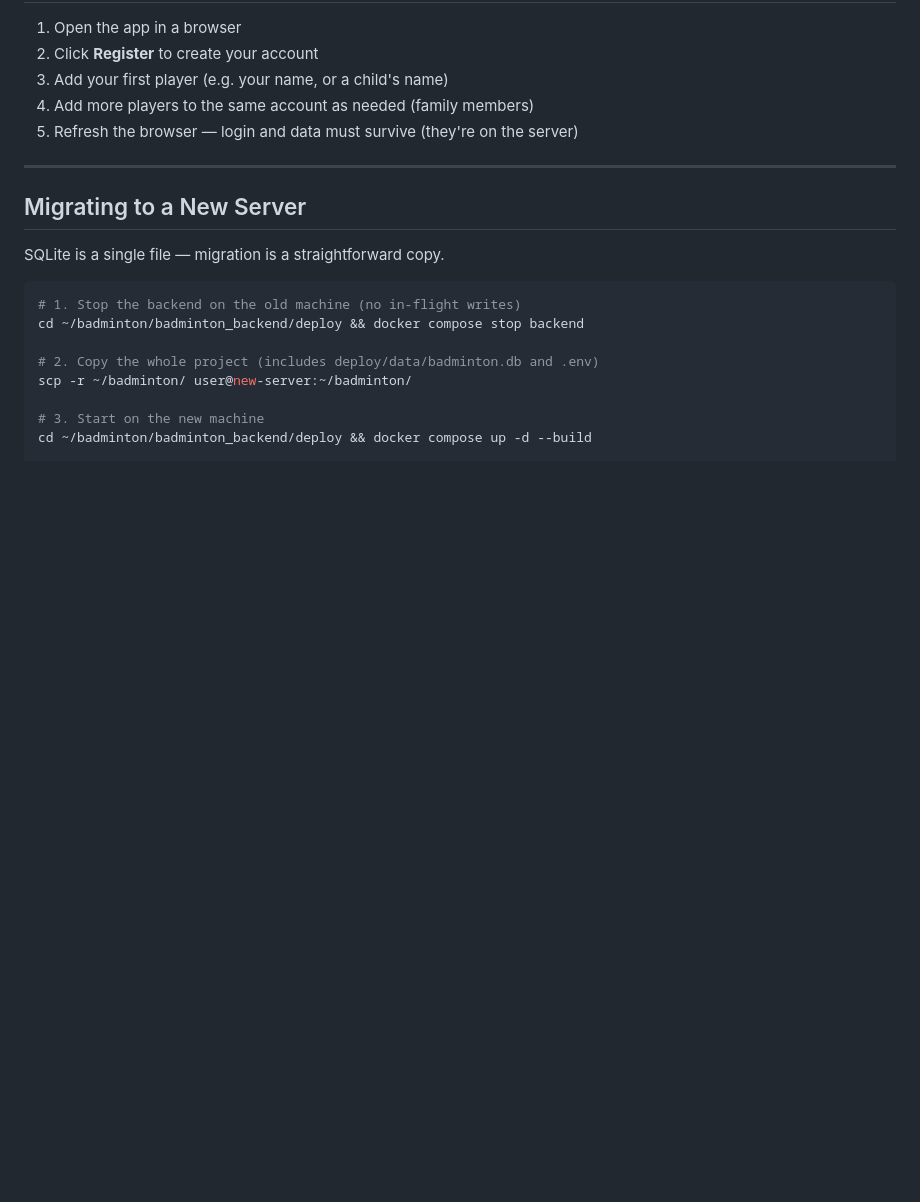
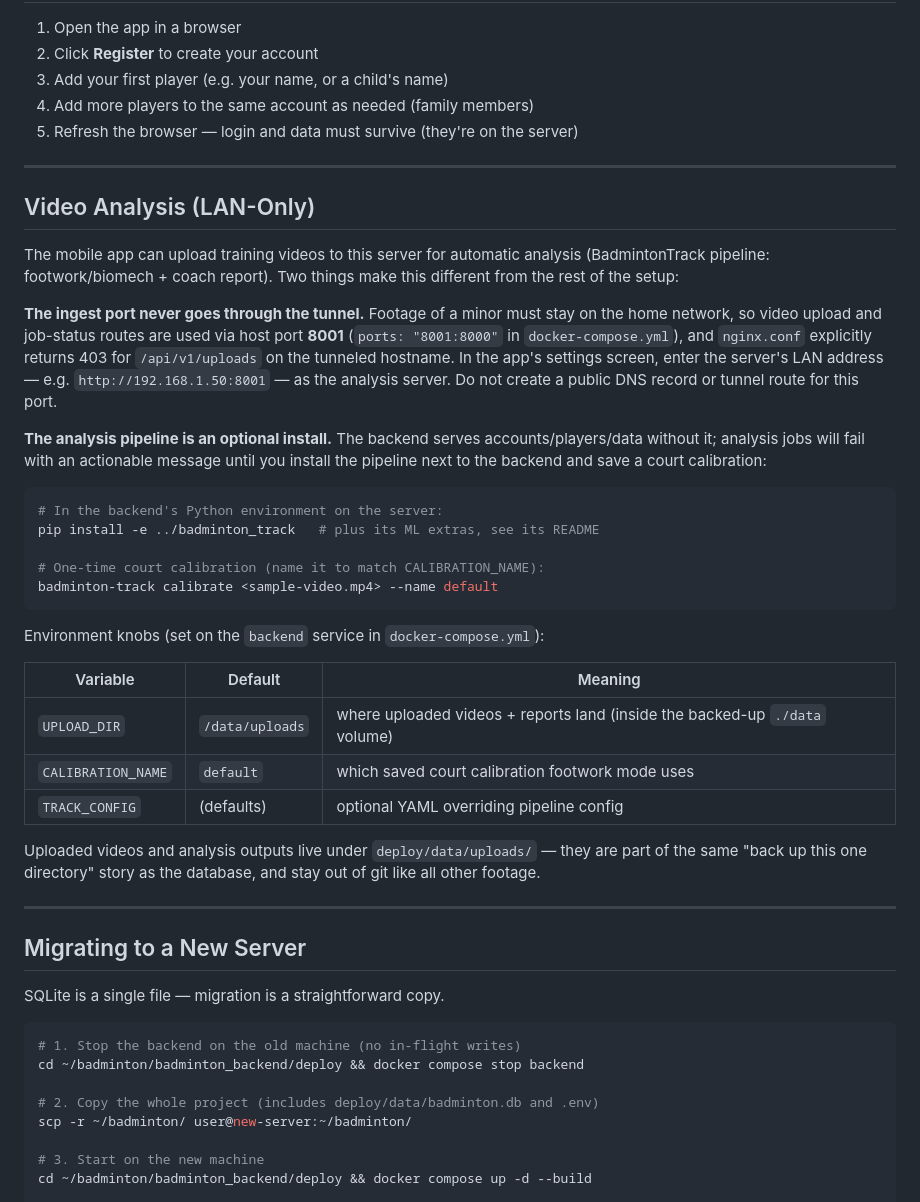
Before and after one commit to sirarthur2479/BadmintonApp, a Markdown page: badminton_flutter/docs/self-hosting-setup.md, the part around the change. Drawn GitHub-style; blank space fills up the shorter version.

Commit message:
feat(TASK-030): GREEN - setup doc section for LAN-only video analysis

````diff
--- a/badminton_flutter/docs/self-hosting-setup.md
+++ b/badminton_flutter/docs/self-hosting-setup.md
@@ -134,6 +134,47 @@ Verify from outside your home network (e.g. mobile data):
 
 ---
 
+## Video Analysis (LAN-Only)
+
+The mobile app can upload training videos to this server for automatic
+analysis (BadmintonTrack pipeline: footwork/biomech + coach report). Two
+things make this different from the rest of the setup:
+
+**The ingest port never goes through the tunnel.** Footage of a minor must
+stay on the home network, so video upload and job-status routes are used via
+host port **8001** (`ports: "8001:8000"` in `docker-compose.yml`), and
+`nginx.conf` explicitly returns 403 for `/api/v1/uploads` on the tunneled
+hostname. In the app's settings screen, enter the server's LAN address —
+e.g. `http://192.168.1.50:8001` — as the analysis server. Do not create a
+public DNS record or tunnel route for this port.
+
+**The analysis pipeline is an optional install.** The backend serves
+accounts/players/data without it; analysis jobs will fail with an
+actionable message until you install the pipeline next to the backend and
+save a court calibration:
+
+```bash
+# In the backend's Python environment on the server:
+pip install -e ../badminton_track   # plus its ML extras, see its README
+
+# One-time court calibration (name it to match CALIBRATION_NAME):
+badminton-track calibrate <sample-video.mp4> --name default
+```
+
+Environment knobs (set on the `backend` service in `docker-compose.yml`):
+
+| Variable | Default | Meaning |
+|---|---|---|
+| `UPLOAD_DIR` | `/data/uploads` | where uploaded videos + reports land (inside the backed-up `./data` volume) |
+| `CALIBRATION_NAME` | `default` | which saved court calibration footwork mode uses |
+| `TRACK_CONFIG` | (defaults) | optional YAML overriding pipeline config |
+
+Uploaded videos and analysis outputs live under `deploy/data/uploads/` —
+they are part of the same "back up this one directory" story as the
+database, and stay out of git like all other footage.
+
+---
+
 ## Migrating to a New Server
 
 SQLite is a single file — migration is a straightforward copy.
````
